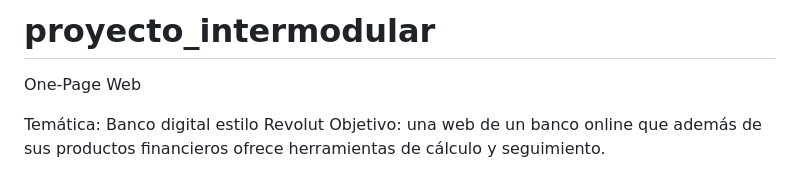
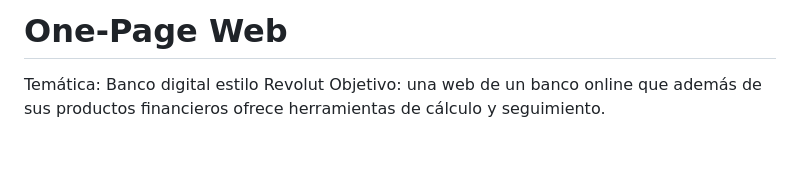
Before and after one commit to GabrielLacrampe/digitalbank-landing-page, a Markdown page: README.md, the part around the change. GitHub-like rendering; blank space fills up the shorter version.

Commit message:
Update project title in README.md

```diff
--- a/README.md
+++ b/README.md
@@ -1,5 +1,4 @@
-# proyecto_intermodular
-One-Page Web
+# One-Page Web
 
 Temática: Banco digital estilo Revolut
 Objetivo: una web de un banco online que además de sus productos financieros ofrece herramientas de cálculo y seguimiento.
```
